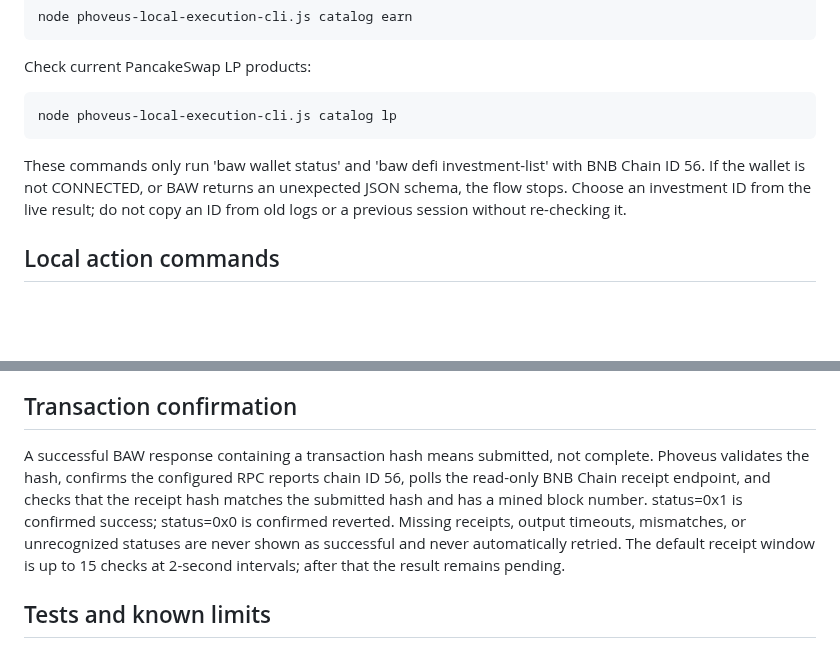
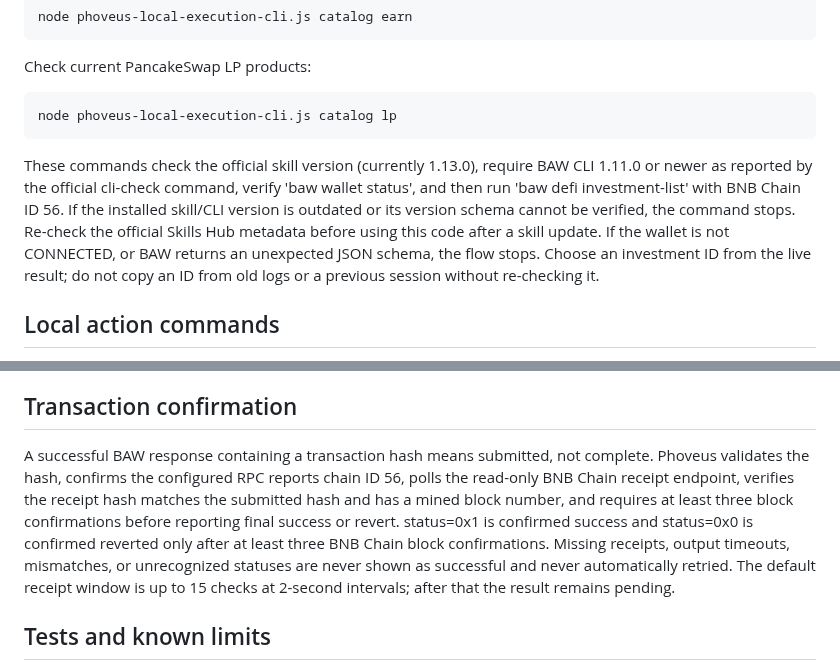
Before and after one commit to wadezigh96/Phoveus, a Markdown page: docs/LOCAL_EXECUTION_GATE.md, 2 parts joined by grey strips. Drawn GitHub-style; blank space fills up the shorter version.

Commit message:
docs: document BAW version and receipt confirmation gates

```diff
--- a/docs/LOCAL_EXECUTION_GATE.md
+++ b/docs/LOCAL_EXECUTION_GATE.md
@@ -18,7 +18,7 @@ Check current PancakeSwap LP products:
 
     node phoveus-local-execution-cli.js catalog lp
 
-These commands only run 'baw wallet status' and 'baw defi investment-list' with BNB Chain ID 56. If the wallet is not CONNECTED, or BAW returns an unexpected JSON schema, the flow stops. Choose an investment ID from the live result; do not copy an ID from old logs or a previous session without re-checking it.
+These commands check the official skill version (currently 1.13.0), require BAW CLI 1.11.0 or newer as reported by the official cli-check command, verify 'baw wallet status', and then run 'baw defi investment-list' with BNB Chain ID 56. If the installed skill/CLI version is outdated or its version schema cannot be verified, the command stops. Re-check the official Skills Hub metadata before using this code after a skill update. If the wallet is not CONNECTED, or BAW returns an unexpected JSON schema, the flow stops. Choose an investment ID from the live result; do not copy an ID from old logs or a previous session without re-checking it.
 
 ## Local action commands
 
@@ -53,7 +53,7 @@ The action flag is used only for defi preview; it is not appended to execution s
 
 ## Transaction confirmation
 
-A successful BAW response containing a transaction hash means submitted, not complete. Phoveus validates the hash, confirms the configured RPC reports chain ID 56, polls the read-only BNB Chain receipt endpoint, and checks that the receipt hash matches the submitted hash and has a mined block number. status=0x1 is confirmed success; status=0x0 is confirmed reverted. Missing receipts, output timeouts, mismatches, or unrecognized statuses are never shown as successful and never automatically retried. The default receipt window is up to 15 checks at 2-second intervals; after that the result remains pending.
+A successful BAW response containing a transaction hash means submitted, not complete. Phoveus validates the hash, confirms the configured RPC reports chain ID 56, polls the read-only BNB Chain receipt endpoint, verifies the receipt hash matches the submitted hash and has a mined block number, and requires at least three block confirmations before reporting final success or revert. status=0x1 is confirmed success and status=0x0 is confirmed reverted only after at least three BNB Chain block confirmations. Missing receipts, output timeouts, mismatches, or unrecognized statuses are never shown as successful and never automatically retried. The default receipt window is up to 15 checks at 2-second intervals; after that the result remains pending.
 
 ## Tests and known limits
 
```
